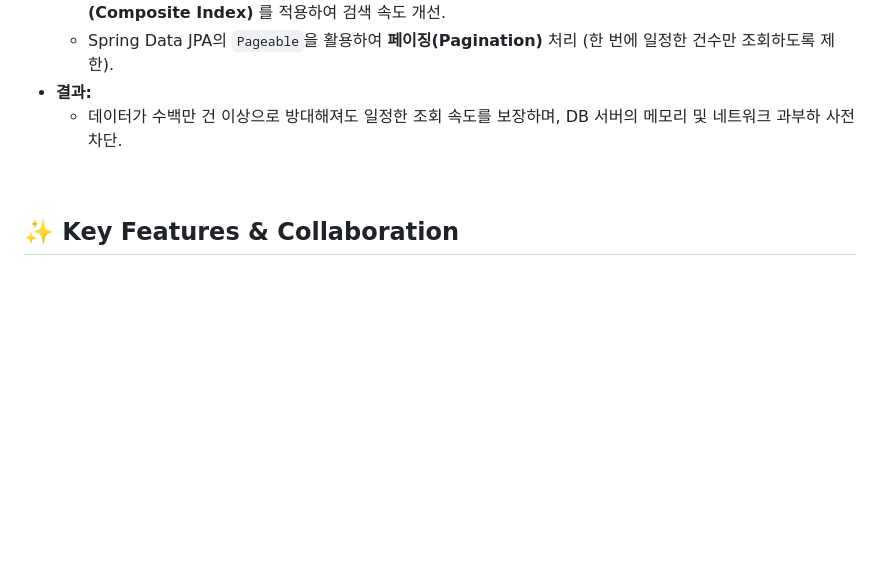
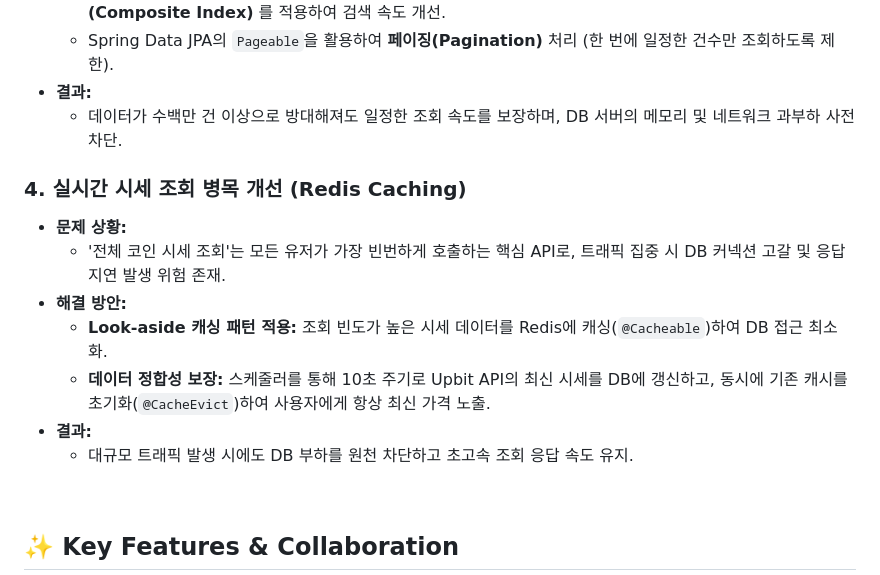
Before and after one commit to dkrmddkrmd/virtual-exchange, a Markdown page: README.md, the part around the change. Rendered like a GitHub page; blank space fills up the shorter version.

Commit message:
리드미 업데이트(Redis 캐싱 부분 추가)

```diff
--- a/README.md
+++ b/README.md
@@ -60,6 +60,14 @@
     * Spring Data JPA의 `Pageable`을 활용하여 **페이징(Pagination)** 처리 (한 번에 일정한 건수만 조회하도록 제한).
 * **결과:**
     * 데이터가 수백만 건 이상으로 방대해져도 일정한 조회 속도를 보장하며, DB 서버의 메모리 및 네트워크 과부하 사전 차단.
+### 4. 실시간 시세 조회 병목 개선 (Redis Caching)
+* **문제 상황:**
+    * '전체 코인 시세 조회'는 모든 유저가 가장 빈번하게 호출하는 핵심 API로, 트래픽 집중 시 DB 커넥션 고갈 및 응답 지연 발생 위험 존재.
+* **해결 방안:**
+    * **Look-aside 캐싱 패턴 적용:** 조회 빈도가 높은 시세 데이터를 Redis에 캐싱(`@Cacheable`)하여 DB 접근 최소화.
+    * **데이터 정합성 보장:** 스케줄러를 통해 10초 주기로 Upbit API의 최신 시세를 DB에 갱신하고, 동시에 기존 캐시를 초기화(`@CacheEvict`)하여 사용자에게 항상 최신 가격 노출.
+* **결과:**
+    * 대규모 트래픽 발생 시에도 DB 부하를 원천 차단하고 초고속 조회 응답 속도 유지.
 
 <br>
 
```
